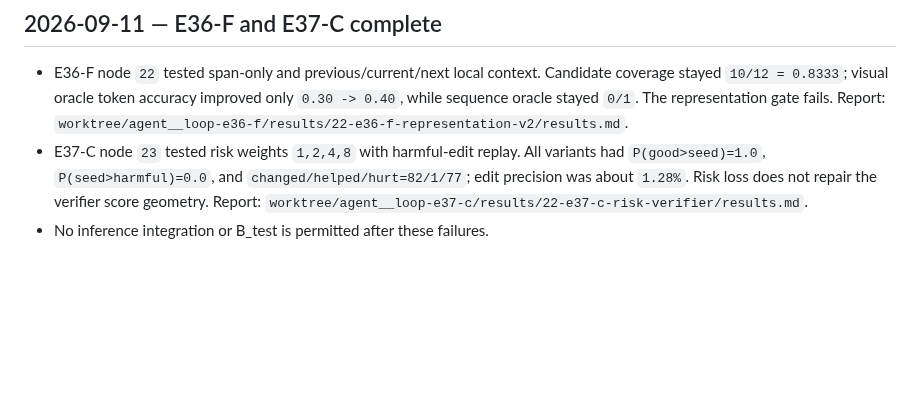
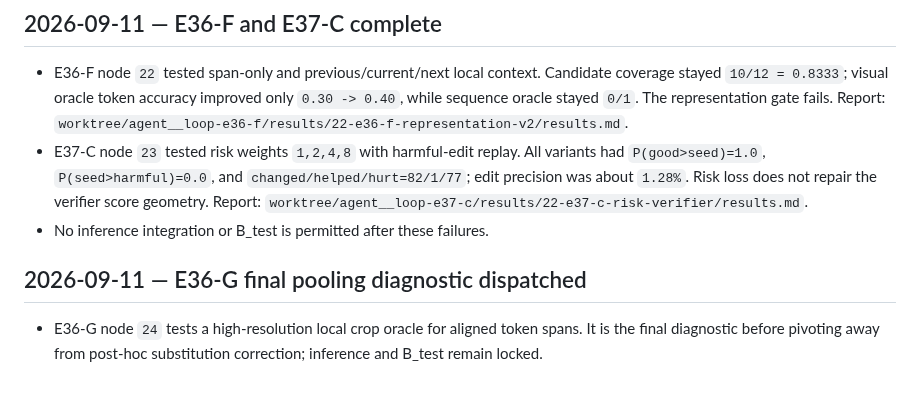
Before and after one commit to xlinh2301/EditCTC, a Markdown page: .codex/sesion/session.md, the part around the change. Drawn GitHub-style; blank space fills up the shorter version.

Commit message:
Dispatch E36-G high-resolution oracle diagnostic

```diff
--- a/.codex/sesion/session.md
+++ b/.codex/sesion/session.md
@@ -288,3 +288,9 @@
   does not repair the verifier score geometry. Report:
   `worktree/agent__loop-e37-c/results/22-e37-c-risk-verifier/results.md`.
 - No inference integration or B_test is permitted after these failures.
+
+## 2026-09-11 — E36-G final pooling diagnostic dispatched
+
+- E36-G node `24` tests a high-resolution local crop oracle for aligned token
+  spans. It is the final diagnostic before pivoting away from post-hoc
+  substitution correction; inference and B_test remain locked.
```
